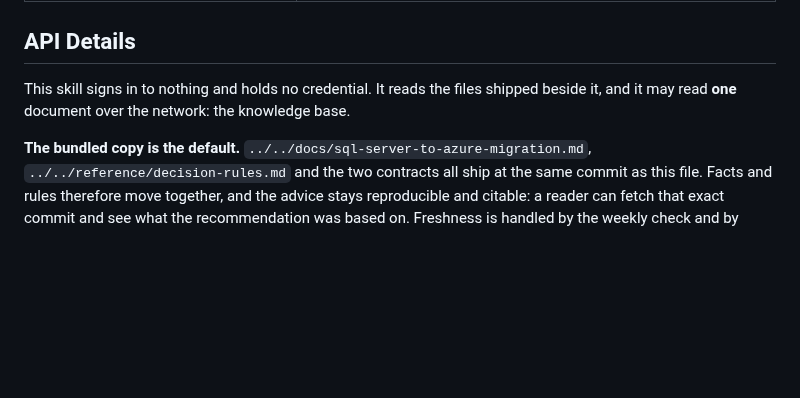
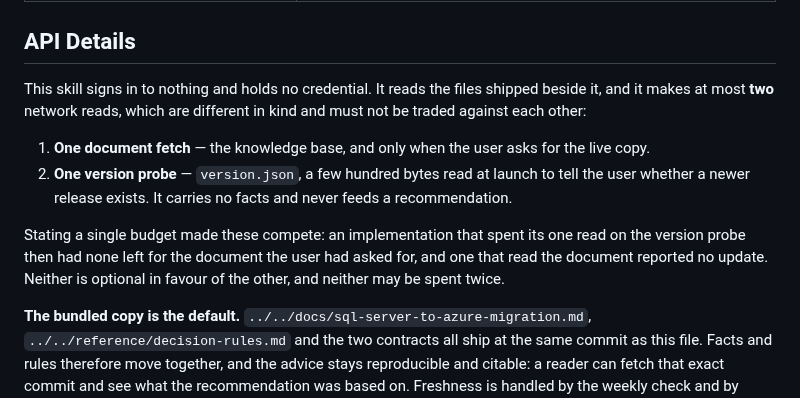
Before and after one commit to fredgis/sql-migration-advisor, a Markdown page: skills/recommend-migration-path/SKILL.md, the part around the change. GitHub-like rendering; blank space fills up the shorter version.

Commit message:
State the network budget as two reads of different kinds (#64)
Audit 9 F-11: the contract announced a budget of one network document while the
procedure also required reading version.json, so the two competed. An
implementation that spent its one read on the version probe had none left for
the document the user asked for, and one that read the document reported no
update. They are counted separately now: one optional document fetch, one
version probe that carries no facts.

Co-authored-by: Frederic Gisbert <frgisber@microsoft.com>
Co-authored-by: Copilot <223556219+Copilot@users.noreply.github.com>
Copilot-Session: 89c33986-9917-4e73-8876-9da6d82dfeb2

```diff
--- a/skills/recommend-migration-path/SKILL.md
+++ b/skills/recommend-migration-path/SKILL.md
@@ -194,7 +194,12 @@ The assessments that a recommendation points to have their own requirements, and
 
 ## API Details
 
-This skill signs in to nothing and holds no credential. It reads the files shipped beside it, and it may read **one** document over the network: the knowledge base.
+This skill signs in to nothing and holds no credential. It reads the files shipped beside it, and it makes at most **two** network reads, which are different in kind and must not be traded against each other:
+
+1. **One document fetch** — the knowledge base, and only when the user asks for the live copy.
+2. **One version probe** — `version.json`, a few hundred bytes read at launch to tell the user whether a newer release exists. It carries no facts and never feeds a recommendation.
+
+Stating a single budget made these compete: an implementation that spent its one read on the version probe then had none left for the document the user had asked for, and one that read the document reported no update. Neither is optional in favour of the other, and neither may be spent twice.
 
 **The bundled copy is the default.** `../../docs/sql-server-to-azure-migration.md`, `../../reference/decision-rules.md` and the two contracts all ship at the same commit as this file. Facts and rules therefore move together, and the advice stays reproducible and citable: a reader can fetch that exact commit and see what the recommendation was based on. Freshness is handled by the weekly check and by releases, not by a moving target under the reader.
 
```
